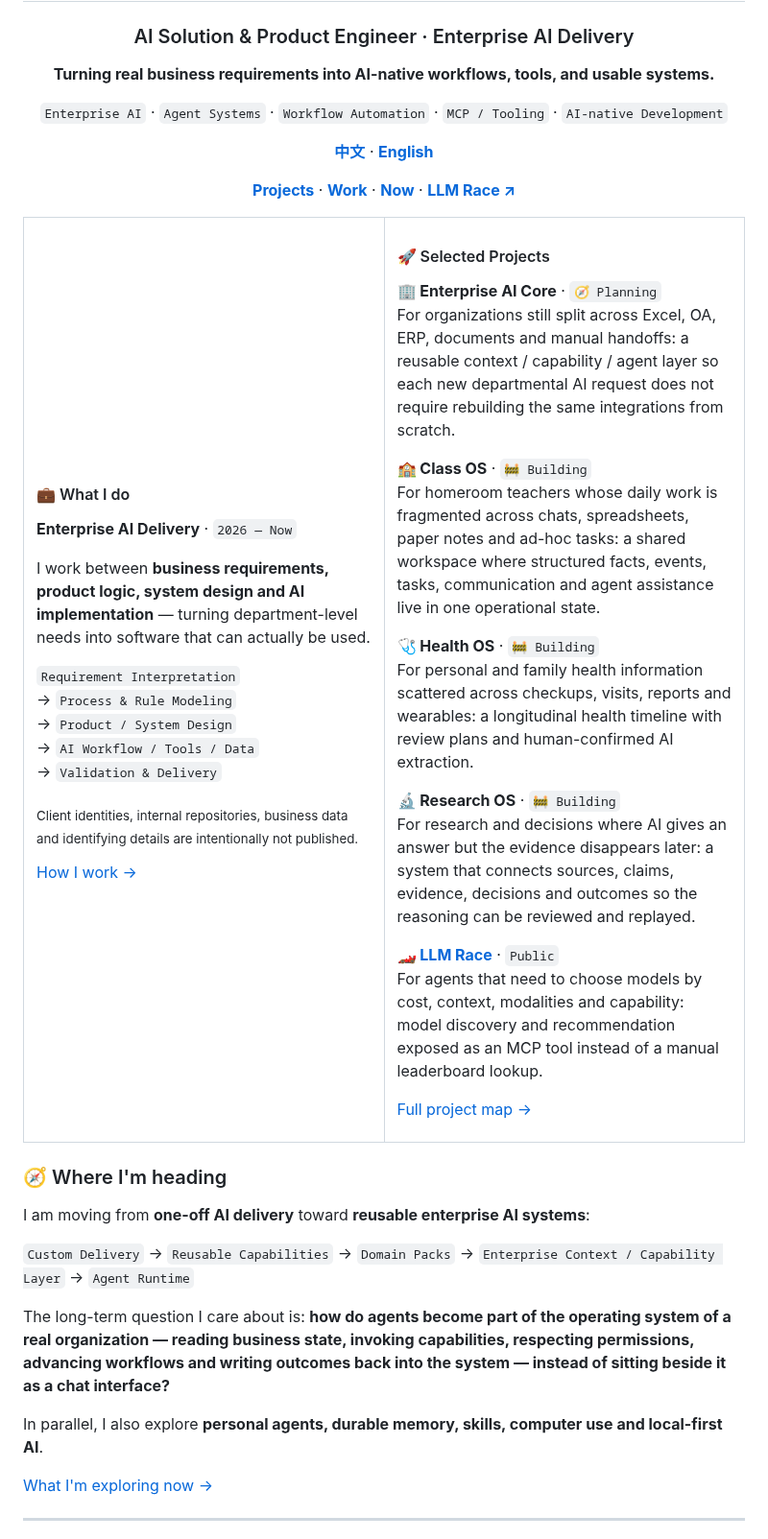
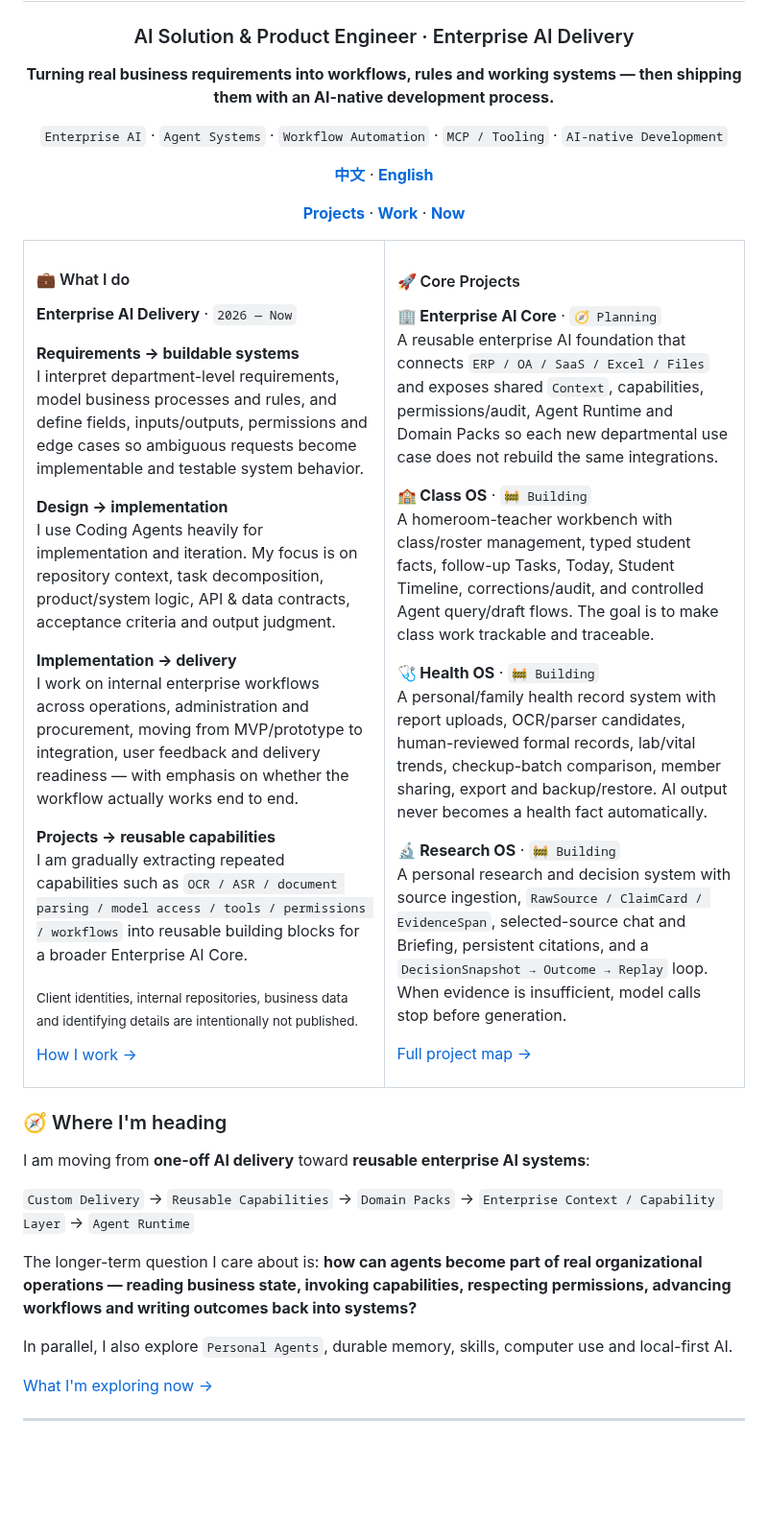
Before and after one commit to Gdnbit/Gdnbit, a Markdown page: README_EN.md, the part around the change. Shown at 96% size. Rendered like a GitHub page; blank space fills up the shorter version.

Commit message:
Align English profile with refined core project descriptions

```diff
--- a/README_EN.md
+++ b/README_EN.md
@@ -4,13 +4,13 @@
 
 ### AI Solution & Product Engineer · Enterprise AI Delivery
 
-**Turning real business requirements into AI-native workflows, tools, and usable systems.**
+**Turning real business requirements into workflows, rules and working systems — then shipping them with an AI-native development process.**
 
 `Enterprise AI` · `Agent Systems` · `Workflow Automation` · `MCP / Tooling` · `AI-native Development`
 
 [**中文**](README.md) · [**English**](README_EN.md)
 
-[**Projects**](PROJECTS_EN.md) · [**Work**](WORK_EN.md) · [**Now**](NOW_EN.md) · [**LLM Race ↗**](https://github.com/Gdnbit/llm-race)
+[**Projects**](PROJECTS_EN.md) · [**Work**](WORK_EN.md) · [**Now**](NOW_EN.md)
 
 </div>
 
@@ -22,13 +22,17 @@
 
 **Enterprise AI Delivery** · `2026 — Now`
 
-I work between **business requirements, product logic, system design and AI implementation** — turning department-level needs into software that can actually be used.
+**Requirements → buildable systems**
+I interpret department-level requirements, model business processes and rules, and define fields, inputs/outputs, permissions and edge cases so ambiguous requests become implementable and testable system behavior.
 
-`Requirement Interpretation`
-→ `Process & Rule Modeling`
-→ `Product / System Design`
-→ `AI Workflow / Tools / Data`
-→ `Validation & Delivery`
+**Design → implementation**
+I use Coding Agents heavily for implementation and iteration. My focus is on repository context, task decomposition, product/system logic, API & data contracts, acceptance criteria and output judgment.
+
+**Implementation → delivery**
+I work on internal enterprise workflows across operations, administration and procurement, moving from MVP/prototype to integration, user feedback and delivery readiness — with emphasis on whether the workflow actually works end to end.
+
+**Projects → reusable capabilities**
+I am gradually extracting repeated capabilities such as `OCR / ASR / document parsing / model access / tools / permissions / workflows` into reusable building blocks for a broader Enterprise AI Core.
 
 <sub>Client identities, internal repositories, business data and identifying details are intentionally not published.</sub>
 
@@ -37,22 +41,19 @@ I work between **business requirements, product logic, system design and AI impl
 </td>
 <td valign="top" width="50%">
 
-#### 🚀 Selected Projects
+#### 🚀 Core Projects
 
 **🏢 Enterprise AI Core** · `🧭 Planning`
-For organizations still split across Excel, OA, ERP, documents and manual handoffs: a reusable context / capability / agent layer so each new departmental AI request does not require rebuilding the same integrations from scratch.
+A reusable enterprise AI foundation that connects `ERP / OA / SaaS / Excel / Files` and exposes shared `Context`, capabilities, permissions/audit, Agent Runtime and Domain Packs so each new departmental use case does not rebuild the same integrations.
 
 **🏫 Class OS** · `🚧 Building`
-For homeroom teachers whose daily work is fragmented across chats, spreadsheets, paper notes and ad-hoc tasks: a shared workspace where structured facts, events, tasks, communication and agent assistance live in one operational state.
+A homeroom-teacher workbench with class/roster management, typed student facts, follow-up Tasks, Today, Student Timeline, corrections/audit, and controlled Agent query/draft flows. The goal is to make class work trackable and traceable.
 
 **🩺 Health OS** · `🚧 Building`
-For personal and family health information scattered across checkups, visits, reports and wearables: a longitudinal health timeline with review plans and human-confirmed AI extraction.
+A personal/family health record system with report uploads, OCR/parser candidates, human-reviewed formal records, lab/vital trends, checkup-batch comparison, member sharing, export and backup/restore. AI output never becomes a health fact automatically.
 
 **🔬 Research OS** · `🚧 Building`
-For research and decisions where AI gives an answer but the evidence disappears later: a system that connects sources, claims, evidence, decisions and outcomes so the reasoning can be reviewed and replayed.
-
-**🏎️ [LLM Race](https://github.com/Gdnbit/llm-race)** · `Public`
-For agents that need to choose models by cost, context, modalities and capability: model discovery and recommendation exposed as an MCP tool instead of a manual leaderboard lookup.
+A personal research and decision system with source ingestion, `RawSource / ClaimCard / EvidenceSpan`, selected-source chat and Briefing, persistent citations, and a `DecisionSnapshot → Outcome → Replay` loop. When evidence is insufficient, model calls stop before generation.
 
 [Full project map →](PROJECTS_EN.md)
 
@@ -66,9 +67,9 @@ I am moving from **one-off AI delivery** toward **reusable enterprise AI systems
 
 `Custom Delivery` → `Reusable Capabilities` → `Domain Packs` → `Enterprise Context / Capability Layer` → `Agent Runtime`
 
-The long-term question I care about is: **how do agents become part of the operating system of a real organization — reading business state, invoking capabilities, respecting permissions, advancing workflows and writing outcomes back into the system — instead of sitting beside it as a chat interface?**
+The longer-term question I care about is: **how can agents become part of real organizational operations — reading business state, invoking capabilities, respecting permissions, advancing workflows and writing outcomes back into systems?**
 
-In parallel, I also explore **personal agents, durable memory, skills, computer use and local-first AI**.
+In parallel, I also explore `Personal Agents`, durable memory, skills, computer use and local-first AI.
 
 [What I'm exploring now →](NOW_EN.md)
 
```
